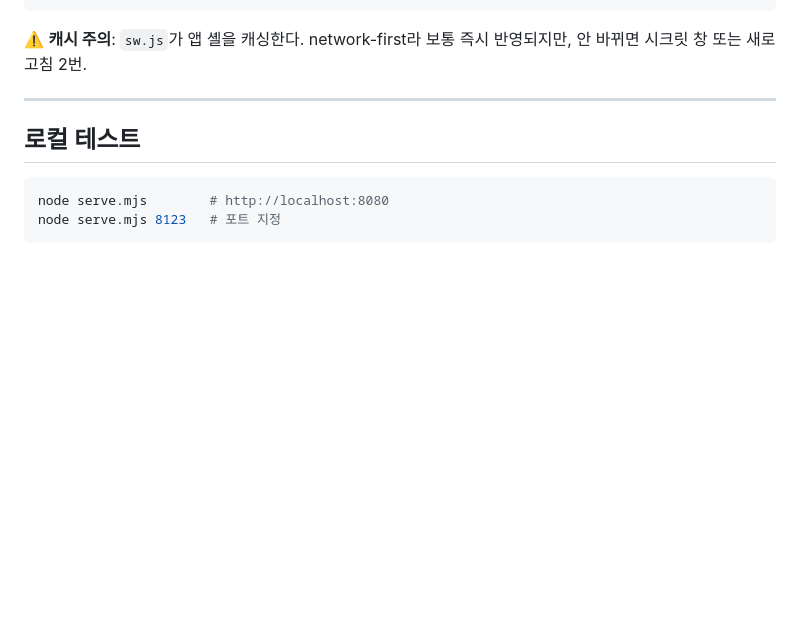
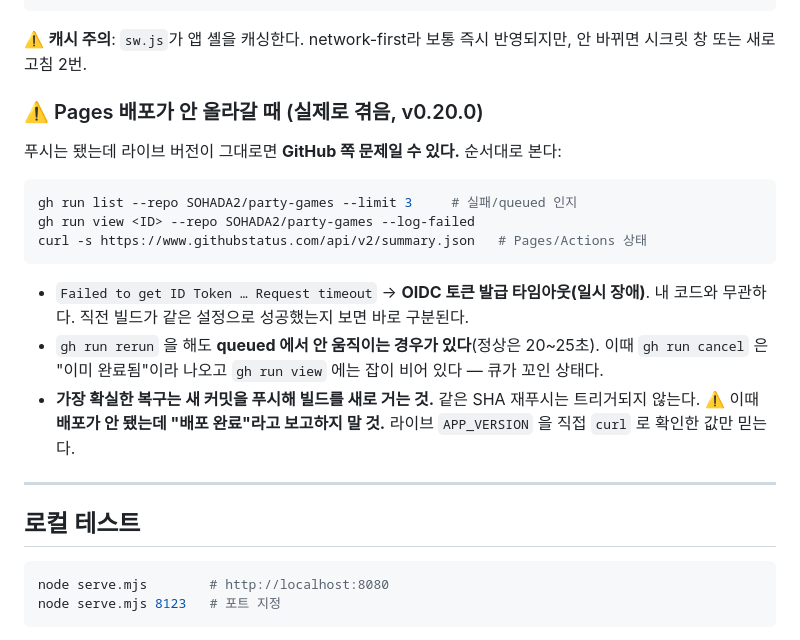
Before and after one commit to SOHADA2/party-games, a Markdown page: CLAUDE.md, the part around the change. Rendered like a GitHub page; blank space fills up the shorter version.

Commit message:
Pages 배포 장애 대처법 기록 + 재배포 트리거
v0.20.0 푸시 후 Pages 빌드가 OIDC 토큰 타임아웃으로 실패하고,
rerun은 13분째 queued에서 멈췄다(정상 20~25초). GitHub 상태는 operational.
같은 설정으로 직전 두 빌드가 성공했으므로 코드 문제가 아니다.

이 커밋이 새 빌드를 거는 트리거이기도 하다 — 같은 SHA 재푸시는 트리거되지 않는다.

Co-Authored-By: Claude Opus 5 (1M context) <noreply@anthropic.com>

````diff
--- a/CLAUDE.md
+++ b/CLAUDE.md
@@ -86,6 +86,24 @@ curl -s https://sohada2.github.io/party-games/ | grep -o "APP_VERSION = '[^']*'"
 
 ⚠️ **캐시 주의**: `sw.js`가 앱 셸을 캐싱한다. network-first라 보통 즉시 반영되지만,
 안 바뀌면 시크릿 창 또는 새로고침 2번.
+
+### ⚠️ Pages 배포가 안 올라갈 때 (실제로 겪음, v0.20.0)
+푸시는 됐는데 라이브 버전이 그대로면 **GitHub 쪽 문제일 수 있다.** 순서대로 본다:
+
+```bash
+gh run list --repo SOHADA2/party-games --limit 3     # 실패/queued 인지
+gh run view <ID> --repo SOHADA2/party-games --log-failed
+curl -s https://www.githubstatus.com/api/v2/summary.json   # Pages/Actions 상태
+```
+
+- `Failed to get ID Token … Request timeout` → **OIDC 토큰 발급 타임아웃(일시 장애)**.
+  내 코드와 무관하다. 직전 빌드가 같은 설정으로 성공했는지 보면 바로 구분된다.
+- `gh run rerun` 을 해도 **queued 에서 안 움직이는 경우가 있다**(정상은 20~25초).
+  이때 `gh run cancel` 은 "이미 완료됨"이라 나오고 `gh run view` 에는 잡이 비어 있다 —
+  큐가 꼬인 상태다.
+- **가장 확실한 복구는 새 커밋을 푸시해 빌드를 새로 거는 것.** 같은 SHA 재푸시는 트리거되지 않는다.
+⚠️ 이때 **배포가 안 됐는데 "배포 완료"라고 보고하지 말 것.** 라이브 `APP_VERSION` 을
+   직접 `curl` 로 확인한 값만 믿는다.
 
 ---
 
````
